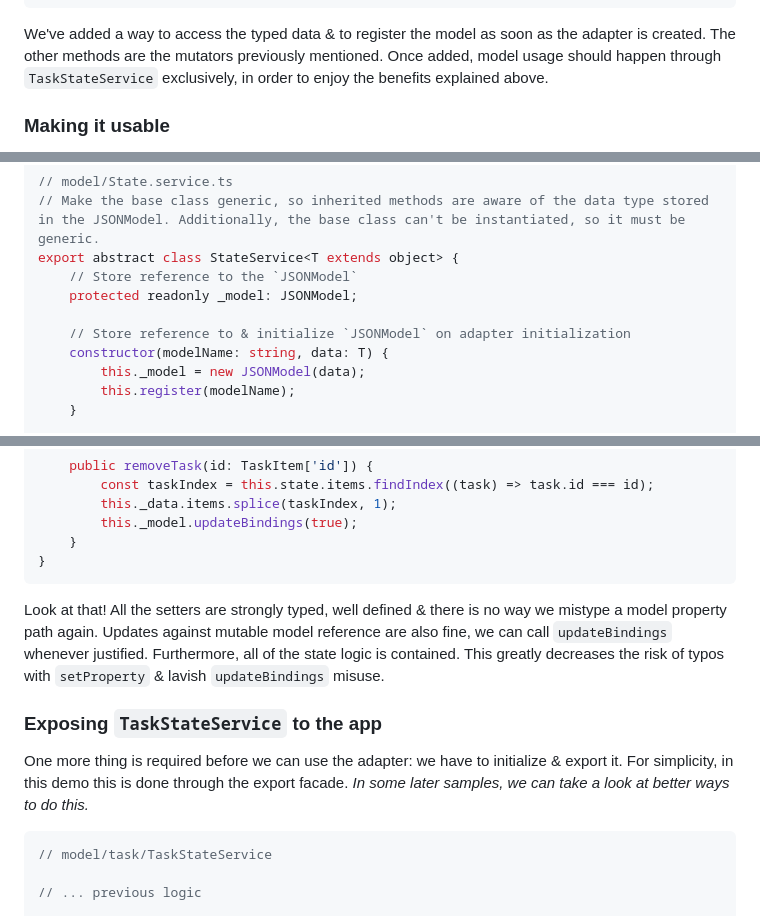
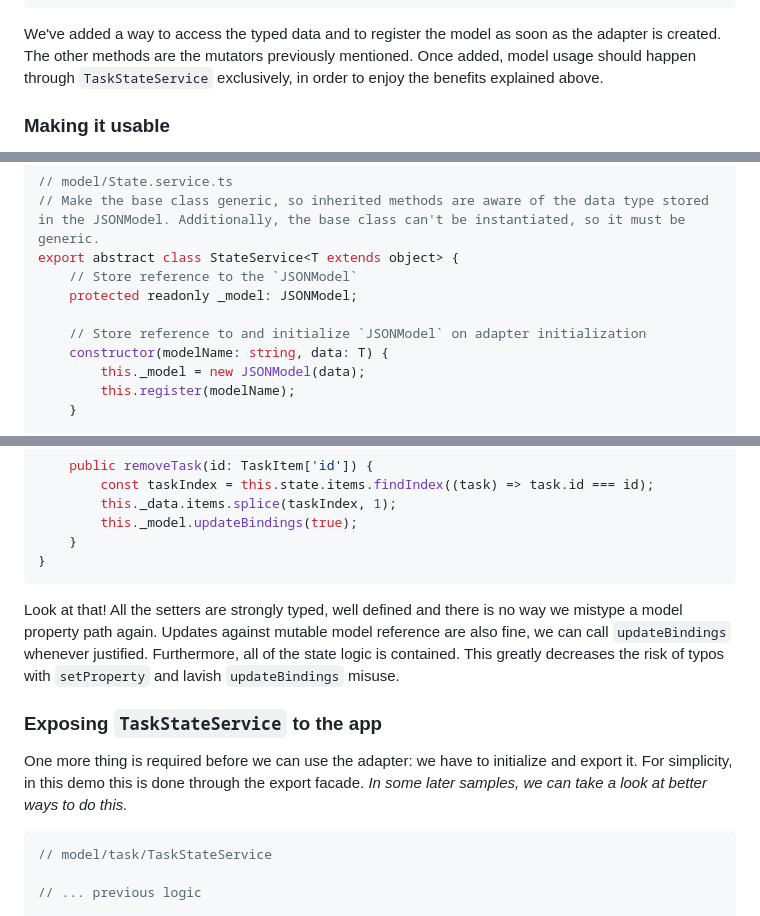
Before and after one commit to dfenerski/ui5-sample-native-state, a Markdown page: README.md, 3 parts joined by grey strips. GitHub-like rendering.

````diff
--- a/README.md
+++ b/README.md
@@ -112,7 +112,7 @@ class TaskStateService {
 }
 ```
 
-We've added a way to access the typed data & to register the model as soon as the adapter is created. The other methods are the mutators previously mentioned. Once added, model usage should happen through `TaskStateService` exclusively, in order to enjoy the benefits explained above.
+We've added a way to access the typed data and to register the model as soon as the adapter is created. The other methods are the mutators previously mentioned. Once added, model usage should happen through `TaskStateService` exclusively, in order to enjoy the benefits explained above.
 
 ### Making it usable
 
@@ -130,7 +130,7 @@ export abstract class StateService<T extends object> {
     // Store reference to the `JSONModel`
     protected readonly _model: JSONModel;
 
-    // Store reference to & initialize `JSONModel` on adapter initialization
+    // Store reference to and initialize `JSONModel` on adapter initialization
     constructor(modelName: string, data: T) {
         this._model = new JSONModel(data);
         this.register(modelName);
@@ -206,11 +206,11 @@ class TaskStateService extends StateService<Task> {
 }
 ```
 
-Look at that! All the setters are strongly typed, well defined & there is no way we mistype a model property path again. Updates against mutable model reference are also fine, we can call `updateBindings` whenever justified. Furthermore, all of the state logic is contained. This greatly decreases the risk of typos with `setProperty` & lavish `updateBindings` misuse.
+Look at that! All the setters are strongly typed, well defined and there is no way we mistype a model property path again. Updates against mutable model reference are also fine, we can call `updateBindings` whenever justified. Furthermore, all of the state logic is contained. This greatly decreases the risk of typos with `setProperty` and lavish `updateBindings` misuse.
 
 ### Exposing `TaskStateService` to the app
 
-One more thing is required before we can use the adapter: we have to initialize & export it. For simplicity, in this demo this is done through the export facade. _In some later samples, we can take a look at better ways to do this._
+One more thing is required before we can use the adapter: we have to initialize and export it. For simplicity, in this demo this is done through the export facade. _In some later samples, we can take a look at better ways to do this._
 
 ```typescript
 // model/task/TaskStateService
````
Also changed, not shown: other parts of README.md (+12 -12 lines).
